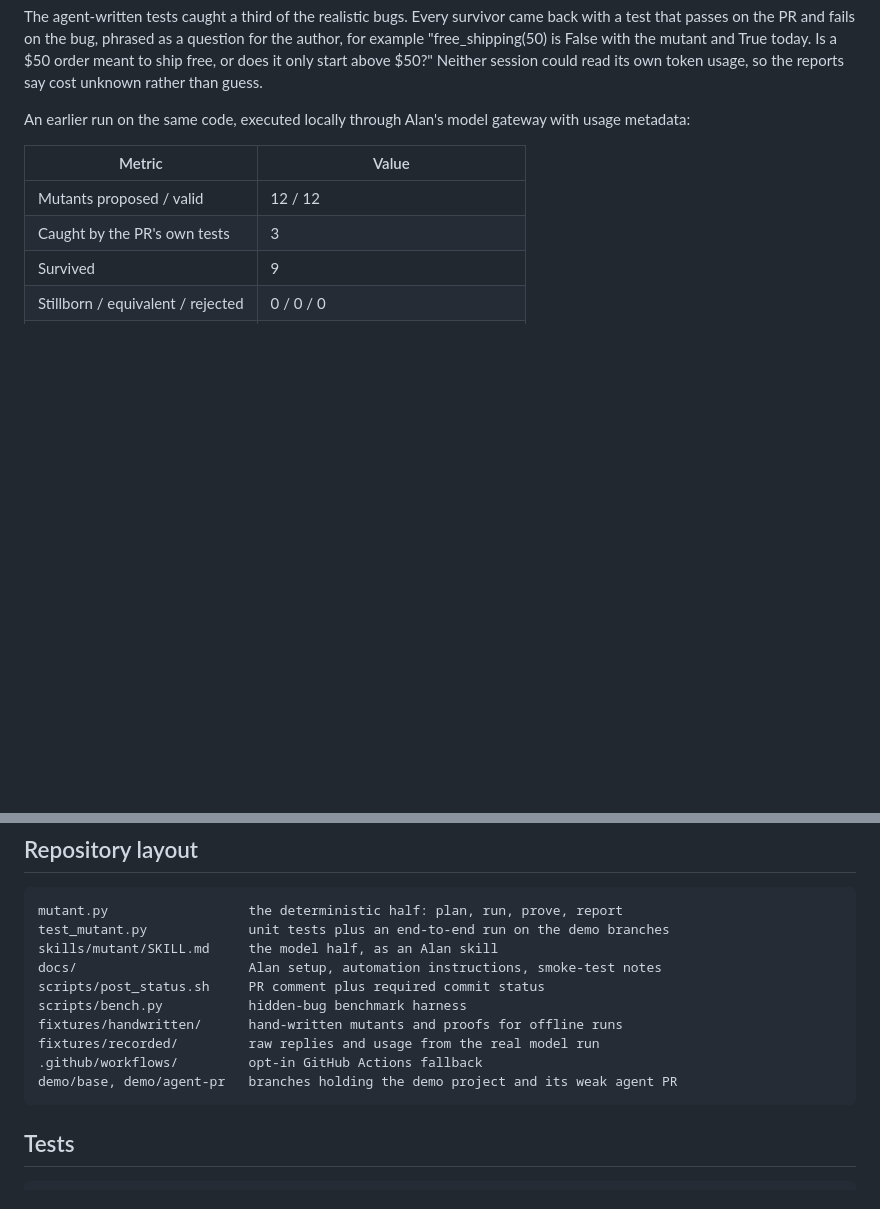
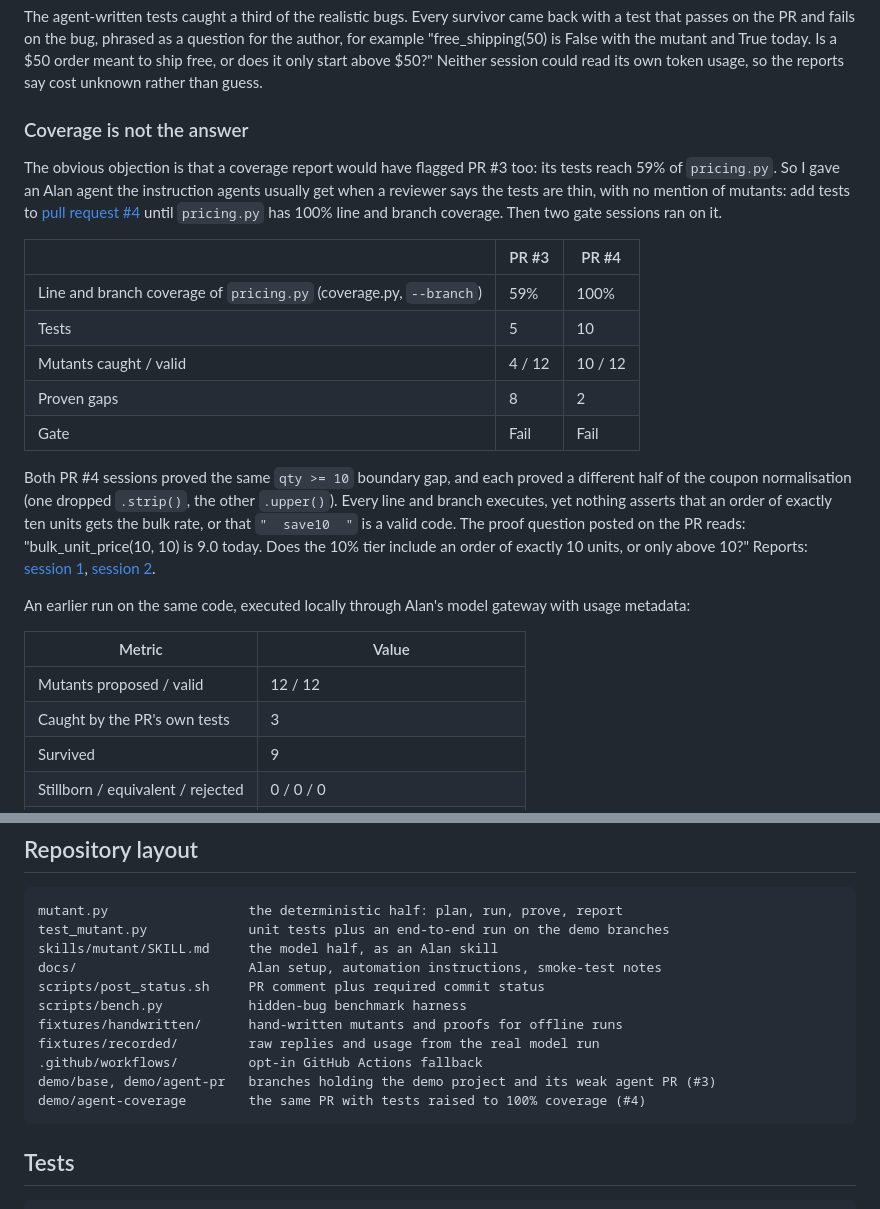
Before and after one commit to brightyorcerf/mutant, a Markdown page: README.md, 2 parts joined by grey strips. Drawn GitHub-style; blank space fills up the shorter version.

Commit message:
docs(readme): show mutant still proves gaps at 100% coverage
- add the pr 3 vs pr 4 table: 59% vs 100% line and branch coverage, 8 vs 2 proven gaps
- link both pr 4 gate reports and quote the boundary proof question
- list demo/agent-coverage in the repository layout
- mark the coverage experiment done in plan.md

````diff
--- a/README.md
+++ b/README.md
@@ -70,6 +70,20 @@ Two independent Alan sessions ran the `/mutant` skill on [pull request #3](https
 | Report | [comment](https://github.com/brightyorcerf/mutant/pull/3#issuecomment-6436189833) | [comment](https://github.com/brightyorcerf/mutant/pull/3#issuecomment-6436190325) |
 
 The agent-written tests caught a third of the realistic bugs. Every survivor came back with a test that passes on the PR and fails on the bug, phrased as a question for the author, for example "free_shipping(50) is False with the mutant and True today. Is a $50 order meant to ship free, or does it only start above $50?" Neither session could read its own token usage, so the reports say cost unknown rather than guess.
+
+### Coverage is not the answer
+
+The obvious objection is that a coverage report would have flagged PR #3 too: its tests reach 59% of `pricing.py`. So I gave an Alan agent the instruction agents usually get when a reviewer says the tests are thin, with no mention of mutants: add tests to [pull request #4](https://github.com/brightyorcerf/mutant/pull/4) until `pricing.py` has 100% line and branch coverage. Then two gate sessions ran on it.
+
+| | PR #3 | PR #4 |
+|---|---|---|
+| Line and branch coverage of `pricing.py` (coverage.py, `--branch`) | 59% | 100% |
+| Tests | 5 | 10 |
+| Mutants caught / valid | 4 / 12 | 10 / 12 |
+| Proven gaps | 8 | 2 |
+| Gate | Fail | Fail |
+
+Both PR #4 sessions proved the same `qty >= 10` boundary gap, and each proved a different half of the coupon normalisation (one dropped `.strip()`, the other `.upper()`). Every line and branch executes, yet nothing asserts that an order of exactly ten units gets the bulk rate, or that `"  save10  "` is a valid code. The proof question posted on the PR reads: "bulk_unit_price(10, 10) is 9.0 today. Does the 10% tier include an order of exactly 10 units, or only above 10?" Reports: [session 1](https://github.com/brightyorcerf/mutant/pull/4#issuecomment-6436433129), [session 2](https://github.com/brightyorcerf/mutant/pull/4#issuecomment-6436456095).
 
 An earlier run on the same code, executed locally through Alan's model gateway with usage metadata:
 
@@ -151,7 +165,8 @@ scripts/bench.py           hidden-bug benchmark harness
 fixtures/handwritten/      hand-written mutants and proofs for offline runs
 fixtures/recorded/         raw replies and usage from the real model run
 .github/workflows/         opt-in GitHub Actions fallback
-demo/base, demo/agent-pr   branches holding the demo project and its weak agent PR
+demo/base, demo/agent-pr   branches holding the demo project and its weak agent PR (#3)
+demo/agent-coverage        the same PR with tests raised to 100% coverage (#4)
 ```
 
 ## Tests
````
Also changed, not shown: plan.md (+1 -0 lines).
